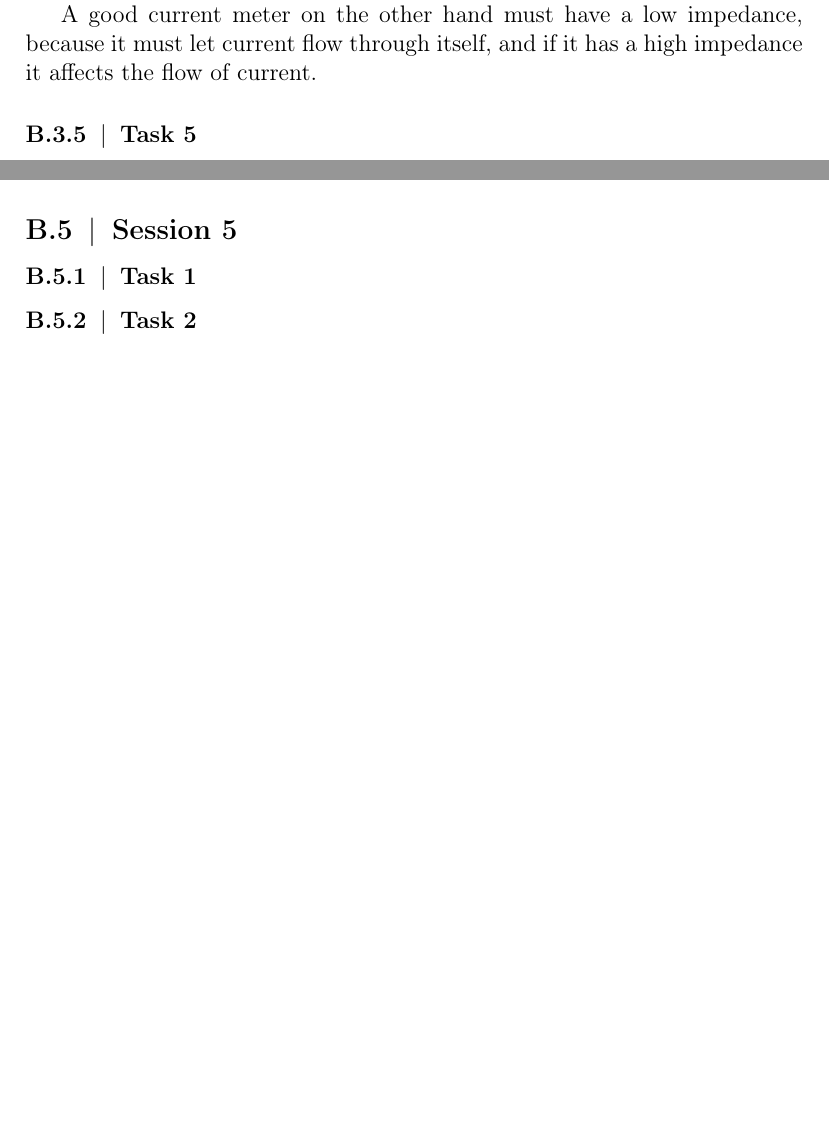
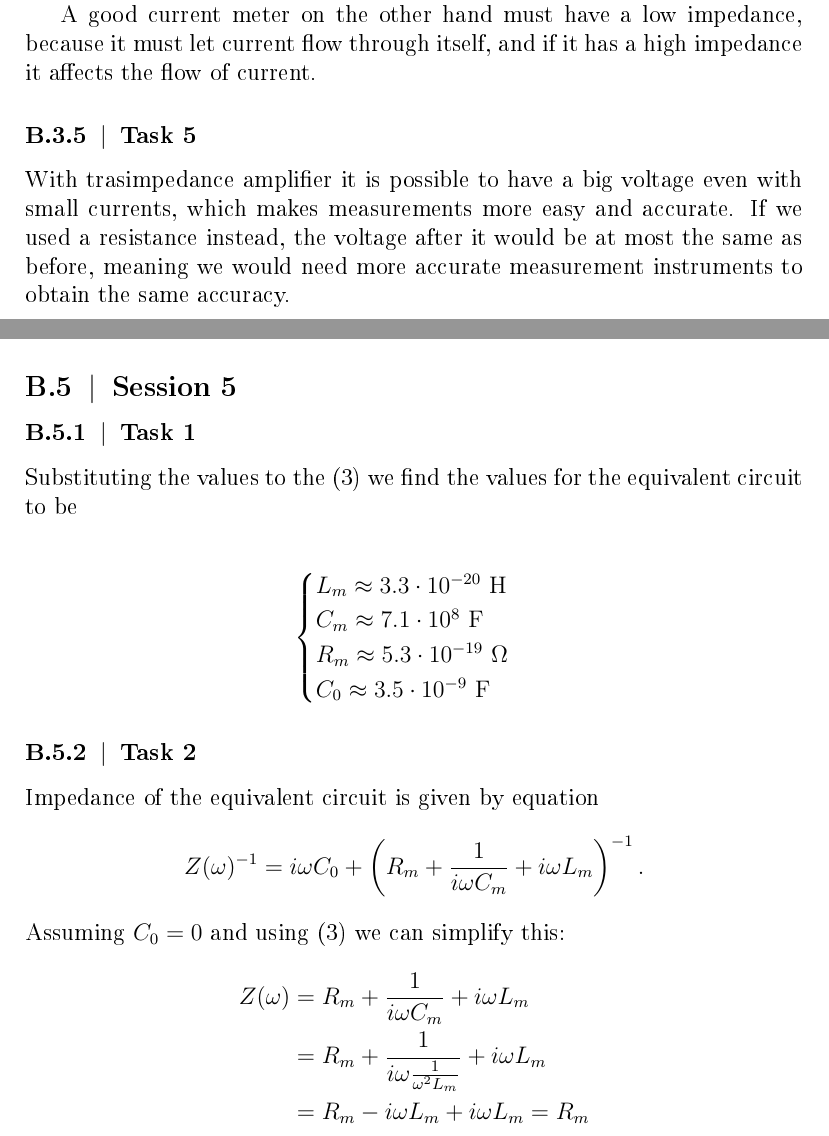
Before and after one commit to Joonardo/Kvartsiresonaattori, a LaTeX document (kvartsi.tex): two parts of pages 13 and 14 of 14 before the commit and two parts of pages 13 and 15 of 15 after it, joined at a grey line, cut so that both start at the same text, the shorter picture padded with empty space. The pictures show the PDF file kvartsi.pdf that the author committed with the source.

Commit message:
Pretaskit paitsi 5.3

```diff
--- a/kvartsi.tex
+++ b/kvartsi.tex
@@ -87,3 +87,11 @@ R_m \approx 5.3\cdot10^{-19}~\Omega\\
 C_0 \approx 3.5\cdot10^{-9}~\mathrm{F}
 \end{cases}
 \end{align*}
+
+As we can see, the values are far from typical, so it would be very difficult and expensive to produce needed components.
+
+\section{Measurement methods}
+To collect data we used a DAQ (Measurement Computing USB-1208HS-2AO analog input/output device). We used its analog out -function to produce wanted signals to the circuit in figure \ref{fig:circuit} and collected both it's original signal and the modified signals with analog inputs. The triangle in the circuit represents an operation amplifier, which transforms $V_+$ and $V_-$ signals to a single signal $V_{out}$:
+
+\begin{align}
+	V_{out} = A(V_+-V_-).
@@ -246,6 +268,7 @@ A good current meter on the other hand must have a low impedance, because it mus
 
 
 \subsubsection{Task 5}
+With trasimpedance amplifier it is possible to have a big voltage even with small currents, which makes measurements more easy and accurate. If we used a resistance instead, the voltage after it would be at most the same as before, meaning we would need more accurate measurement instruments to obtain the same accuracy.
 
 \subsection{Session 4}
 
@@ -290,7 +313,25 @@ We use sampling frequency of $\SI{500}{\kilo\hertz}$, which is over two times as
 \subsection{Session 5}
 
 \subsubsection{Task 1}
+Substituting the values to the \eqref{eqn:equivalent} we find the values for the equivalent circuit to be
 
+\begin{align*}
+\begin{cases}
+L_m \approx 3.3\cdot10^{-20}~\mathrm{H}\\
+C_m \approx 7.1\cdot10^8~\mathrm{F}\\
+R_m \approx 5.3\cdot10^{-19}~\Omega\\
+C_0 \approx 3.5\cdot10^{-9}~\mathrm{F}
+\end{cases}
+\end{align*}
 \subsubsection{Task 2}
-
+Impedance of the equivalent circuit is given by equation
+\begin{align*}
+Z(\omega)^{-1} = i\omega C_0 + \left(R_m+\frac{1}{i\omega C_m} + i\omega L_m \right)^{-1}.
+\end{align*}
+Assuming $C_0=0$ and using \eqref{eqn:equivalent} we can simplify this:
+\begin{align*}
+Z(\omega) &= R_m+\frac{1}{i\omega C_m} + i\omega L_m\\
+&=R_m+\frac{1}{i\omega \frac{1}{\omega^2L_m}} + i\omega L_m\\
+&=R_m -i\omega L_m + i\omega L_m = R_m
+\end{align*}
 \end{document}
```
Also changed, not shown: kvartsi.pdf, kvartsi.tex (16 more changed lines), 1 other file.
